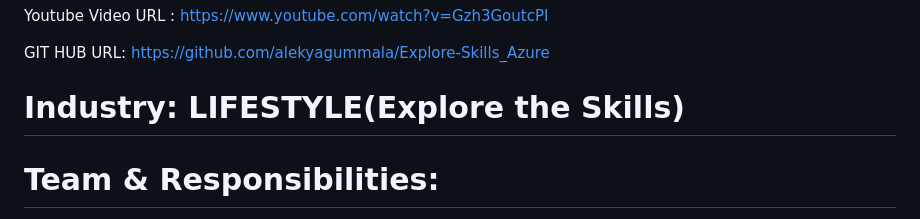
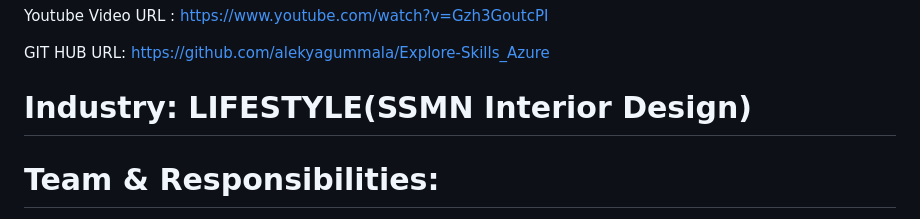
Before and after one commit to Sowmyasharmaa/SSMN-Interior-Design, a Markdown page: README.md, the part around the change. Drawn GitHub-style.

```diff
--- a/README.md
+++ b/README.md
@@ -11,7 +11,7 @@ Youtube Video URL : https://www.youtube.com/watch?v=Gzh3GoutcPI
 
 GIT HUB URL: https://github.com/alekyagummala/Explore-Skills_Azure
 
-# Industry: LIFESTYLE(Explore the Skills)
+# Industry: LIFESTYLE(SSMN Interior Design)
 # Team & Responsibilities:
 
 1.Sowmya Sharma:
```
